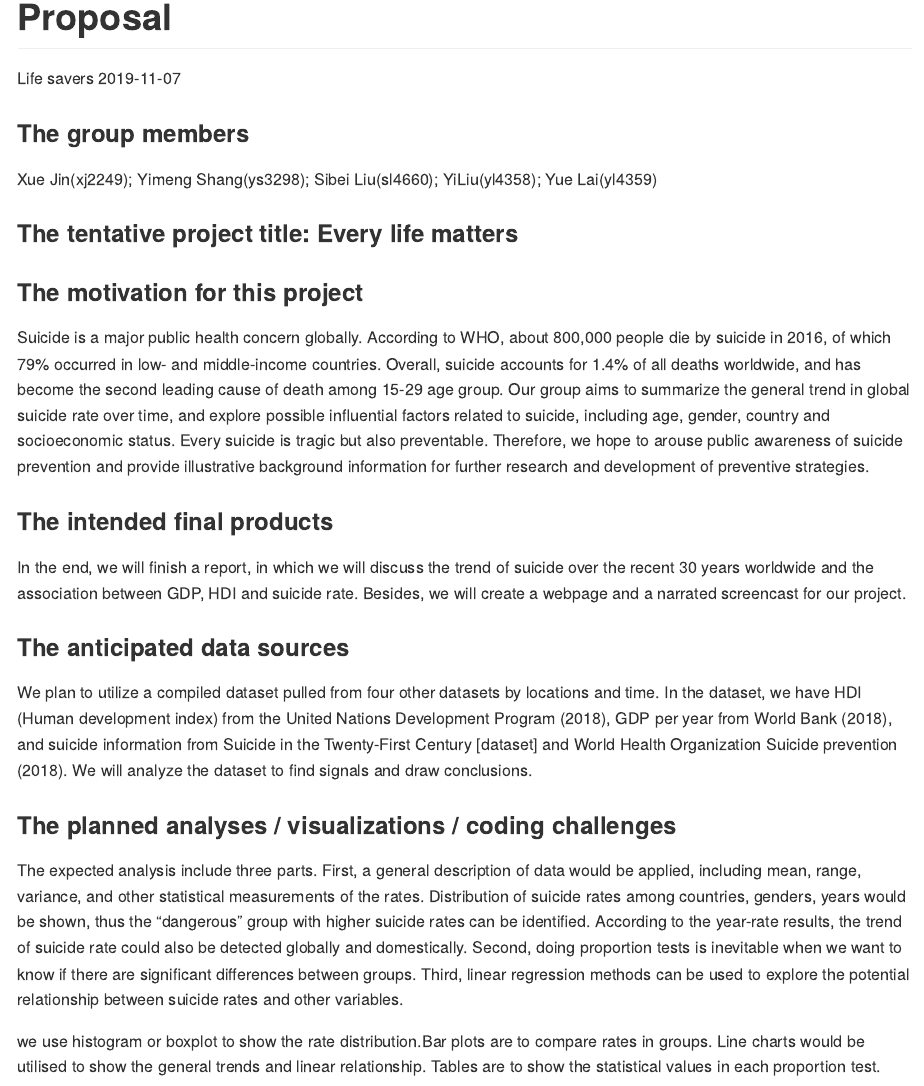
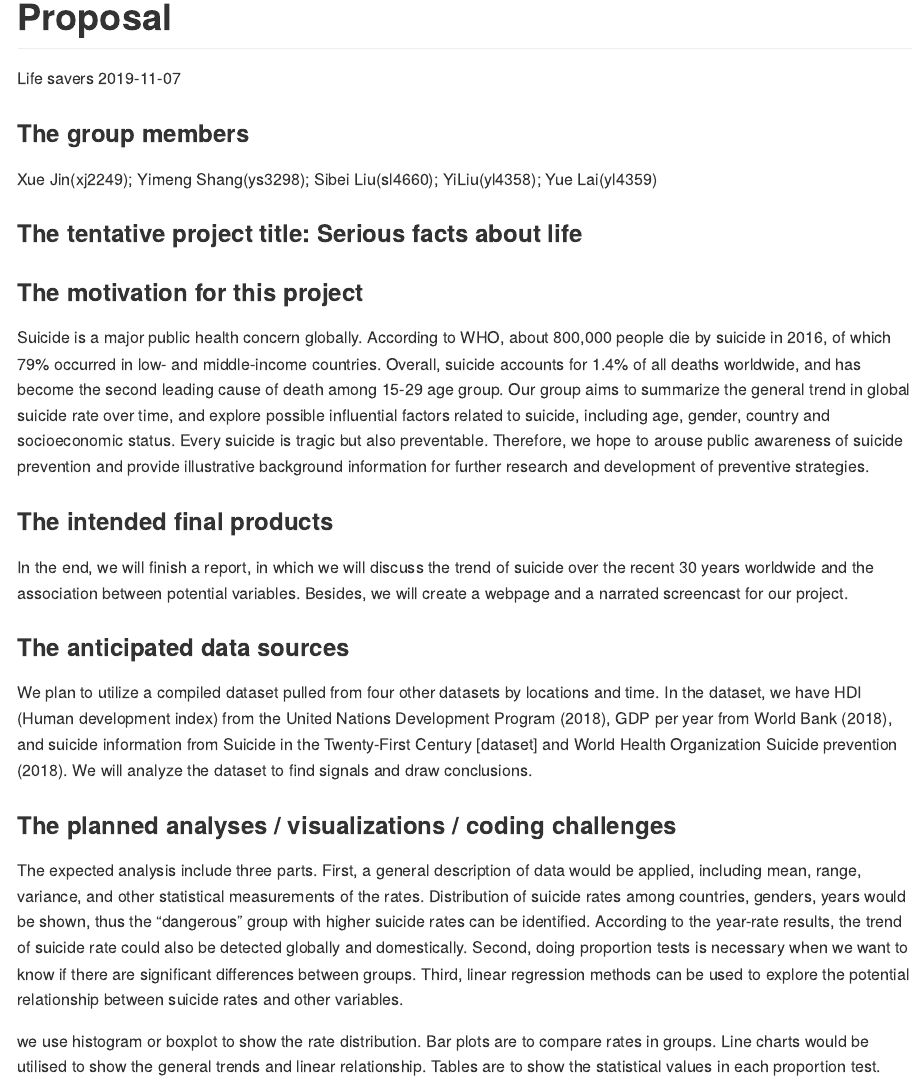
Before and after one commit to ys3298/life_saver.github.io, an R Markdown document (Proposal.Rmd): the page in a window 1100 px wide, from its top. Rendered offline with R 4.5, knitr and Pandoc, with nearby package versions; both versions are drawn in the output format of the newer one.

```diff
--- a/Proposal.Rmd
+++ b/Proposal.Rmd
@@ -2,9 +2,9 @@
 title: "Proposal"
 author: "Life savers"
 date: "`r Sys.Date()`"
-geometry: "left=1cm,right=1cm,top=1cm,bottom=1cm"
-output:
-  pdf_document: default
+
+
+output: github_document
 
 ---
 
@@ -16,7 +16,7 @@
 
 Xue Jin(xj2249); Yimeng Shang(ys3298); Sibei Liu(sl4660); YiLiu(yl4358); Yue Lai(yl4359)
 
-### The tentative project title: Every life matters
+### The tentative project title: Serious facts about life
 
 ### The motivation for this project
 
@@ -24,7 +24,7 @@
 
 ### The intended final products
 
-In the end, we will finish a report, in which we will discuss the trend of suicide over the recent 30 years worldwide and the association between GDP, HDI and suicide rate. Besides, we will create a webpage and a narrated screencast for our project.
+In the end, we will finish a report, in which we will discuss the trend of suicide over the recent 30 years worldwide and the association between potential variables. Besides, we will create a webpage and a narrated screencast for our project.
 
 ### The anticipated data sources
 
@@ -32,11 +32,9 @@
 
 ### The planned analyses / visualizations / coding challenges
 
-The expected analysis include three parts. First, a general description of data would be applied, including mean, range, variance, and other statistical measurements of the rates. Distribution of suicide rates among countries, genders, years would be shown, thus the "dangerous" group with higher suicide rates can be identified. According to the year-rate results, the trend of suicide rate could also be detected globally and domestically.  Second, doing proportion tests is inevitable when we want to know if there are significant differences between groups. Third,  linear regression methods can be used to explore the potential relationship between suicide rates and other variables.
+The expected analysis include three parts. First, a general description of data would be applied, including mean, range, variance, and other statistical measurements of the rates. Distribution of suicide rates among countries, genders, years would be shown, thus the "dangerous" group with higher suicide rates can be identified. According to the year-rate results, the trend of suicide rate could also be detected globally and domestically. Second, doing proportion tests is necessary when we want to know if there are significant differences between groups. Third, linear regression methods can be used to explore the potential relationship between suicide rates and other variables.
 
-
-we use histogram or boxplot  to show the rate distribution.Bar plots are to compare rates in groups. Line charts would be utilised to show the general trends and linear relationship. Tables are to show the statistical values in each proportion test.
-
+we use histogram or boxplot  to show the rate distribution. Bar plots are to compare rates in groups. Line charts would be utilised to show the general trends and linear relationship. Tables are to show the statistical values in each proportion test.
 
 How to find the most proper ways to visualize data would be the biggest challenge.
 
```
Also changed, not shown: Proposal.md (added).
